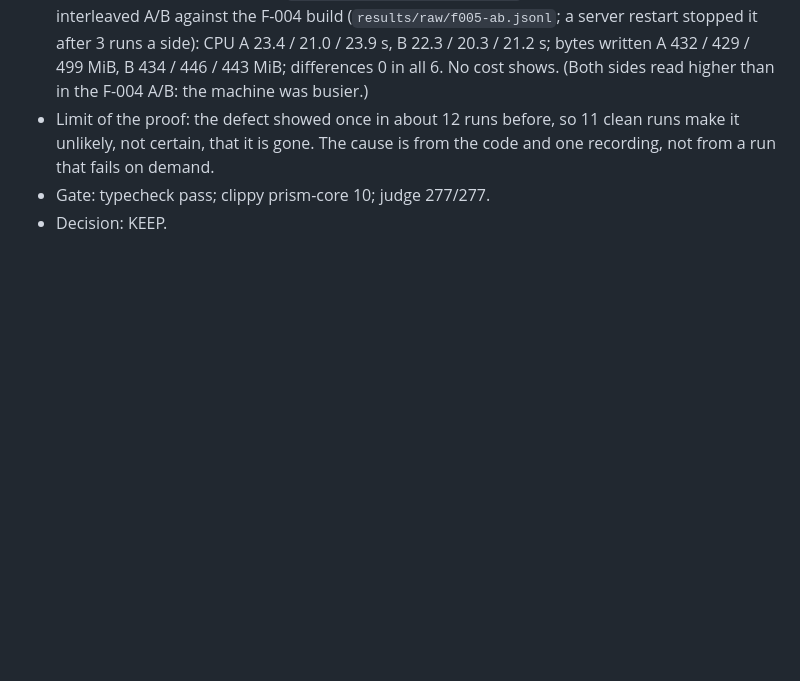
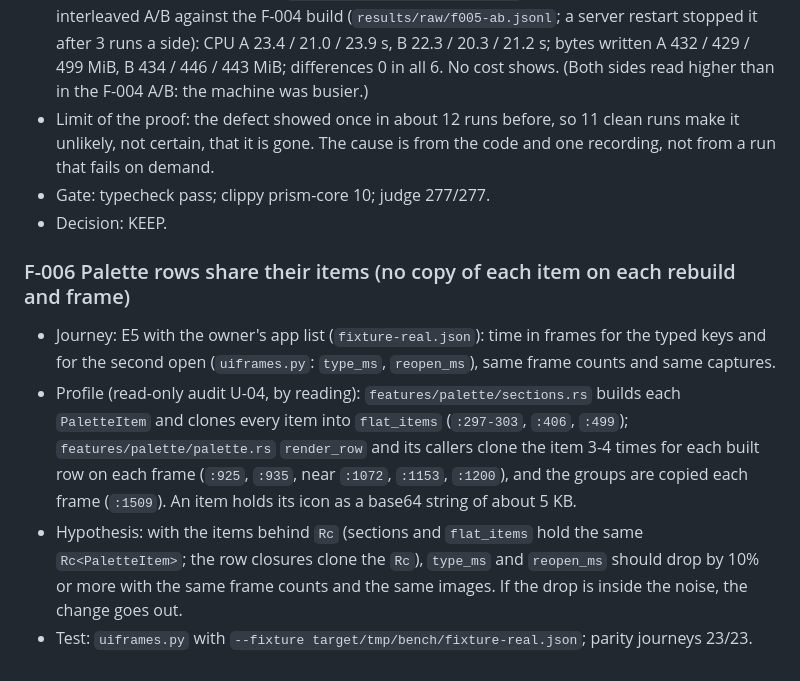
Before and after one commit to Hi9841/Prism, a Markdown page: oploop/LEDGER.md, the part around the change. Drawn GitHub-style; blank space fills up the shorter version.

Commit message:
docs(oploop): hypothesis F-006

```diff
--- a/oploop/LEDGER.md
+++ b/oploop/LEDGER.md
@@ -1510,3 +1510,17 @@ run), then give the fix to a subagent.
   demand.
 - Gate: typecheck pass; clippy prism-core 10; judge 277/277.
 - Decision: KEEP.
+
+### F-006 Palette rows share their items (no copy of each item on each rebuild and frame)
+
+- Journey: E5 with the owner's app list (`fixture-real.json`): time in frames for the typed keys and for
+  the second open (`uiframes.py`: `type_ms`, `reopen_ms`), same frame counts and same captures.
+- Profile (read-only audit U-04, by reading): `features/palette/sections.rs` builds each `PaletteItem` and
+  clones every item into `flat_items` (`:297-303`, `:406`, `:499`); `features/palette/palette.rs`
+  `render_row` and its callers clone the item 3-4 times for each built row on each frame (`:925`, `:935`,
+  near `:1072`, `:1153`, `:1200`), and the groups are copied each frame (`:1509`). An item holds its icon as
+  a base64 string of about 5 KB.
+- Hypothesis: with the items behind `Rc` (sections and `flat_items` hold the same `Rc<PaletteItem>`; the row
+  closures clone the `Rc`), `type_ms` and `reopen_ms` should drop by 10% or more with the same frame counts
+  and the same images. If the drop is inside the noise, the change goes out.
+- Test: `uiframes.py` with `--fixture target/tmp/bench/fixture-real.json`; parity journeys 23/23.
```
